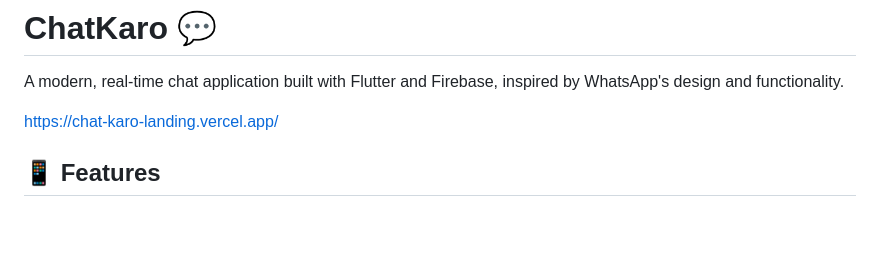
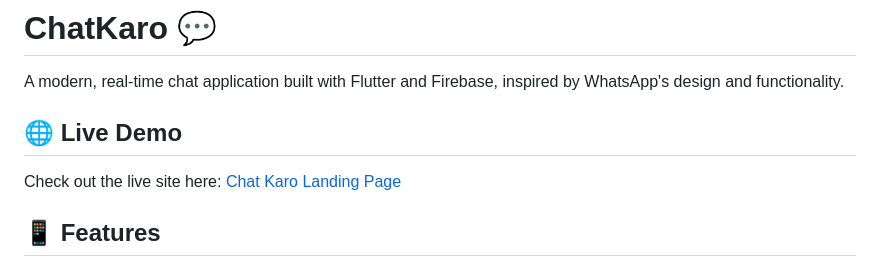
Before and after one commit to Raunit0121/Chat-Karo, a Markdown page: README.md, the part around the change. Rendered like a GitHub page; blank space fills up the shorter version.

```diff
--- a/README.md
+++ b/README.md
@@ -5,7 +5,9 @@ A modern, real-time chat application built with Flutter and Firebase, inspired b
 
 
 
-https://chat-karo-landing.vercel.app/
+## 🌐 Live Demo
+Check out the live site here: [Chat Karo Landing Page](https://chat-karo-landing.vercel.app/)
+
 
 ## 📱 Features
 
```
